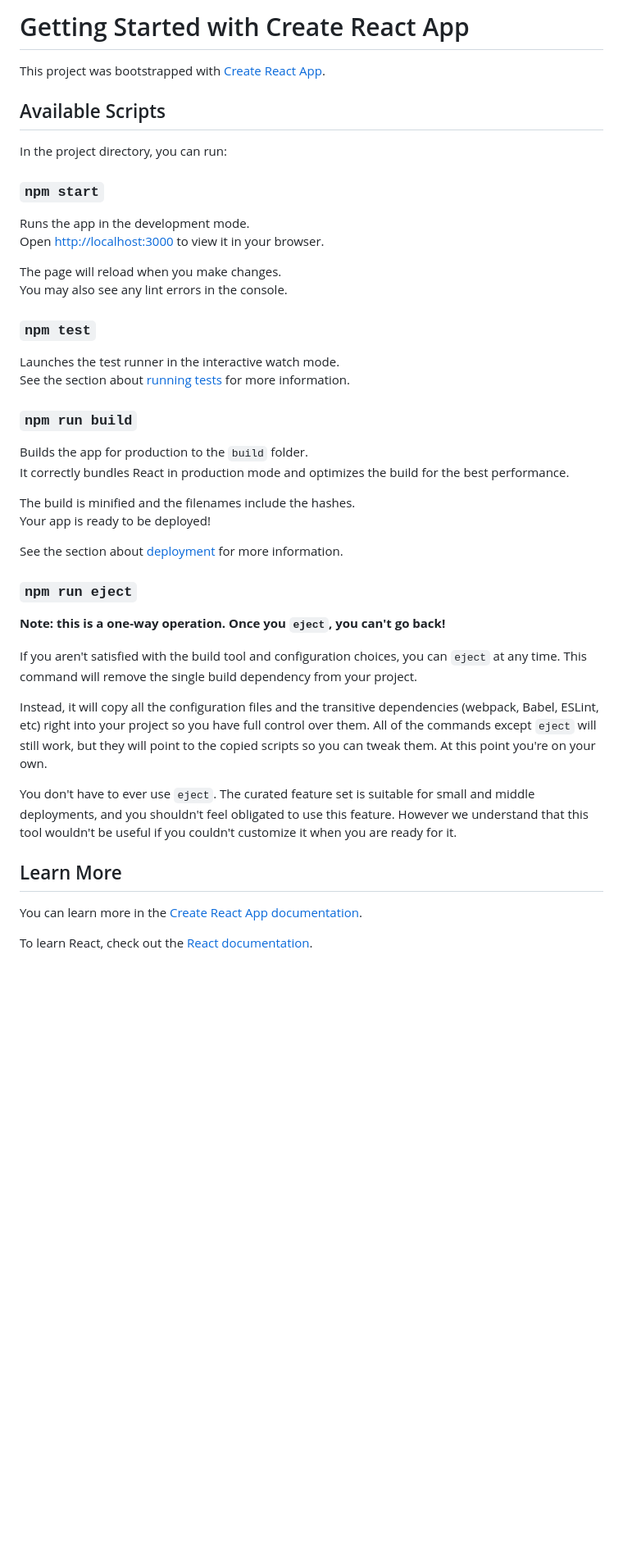
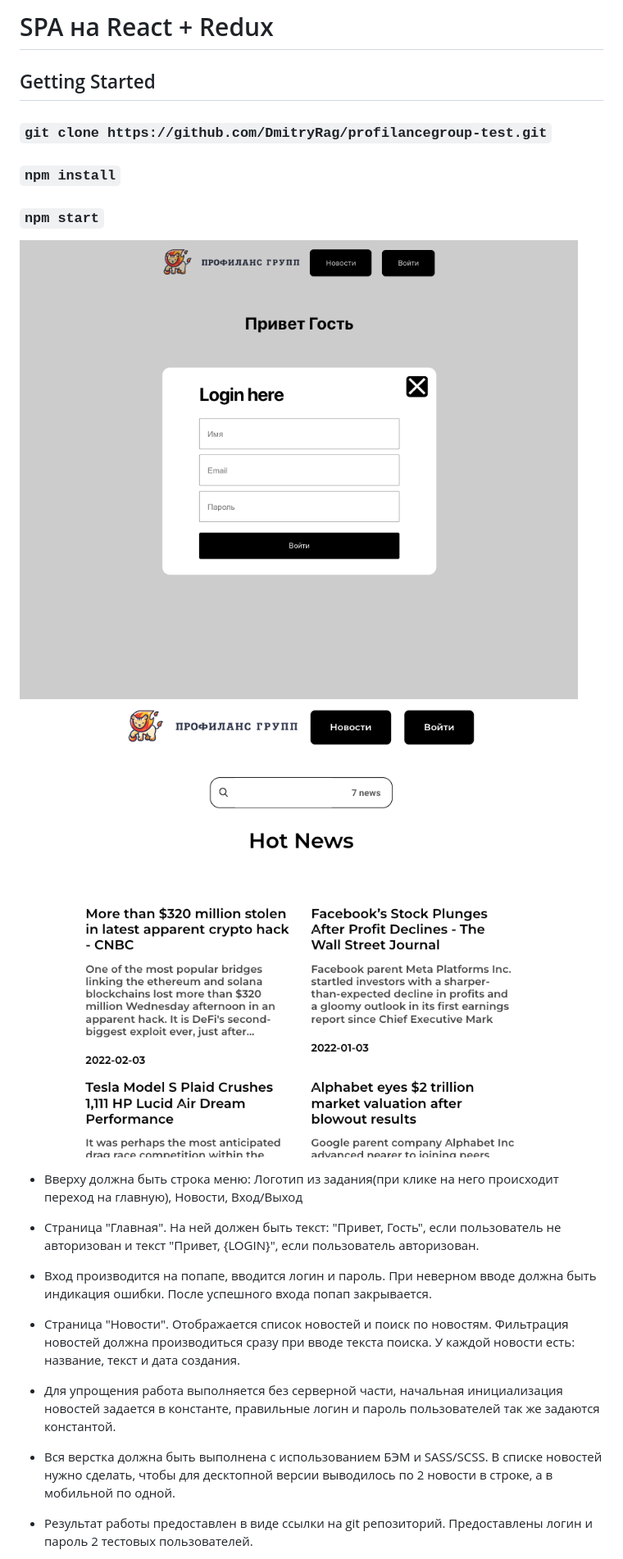
Before and after one commit to DmitryRag/profilancegroup-test, a Markdown page: README.md, the part around the change printed below. Shown: that part at 82% size. Drawn GitHub-style; pictures changed too: src/images/homepage.png (added), src/images/news.png (added); blank space fills up the shorter version.

```diff
--- a/README.md
+++ b/README.md
@@ -1,47 +1,20 @@
-# Getting Started with Create React App
+# SPA на React + Redux
 
-This project was bootstrapped with [Create React App](https://github.com/facebook/create-react-app).
+## Getting Started
 
-## Available Scripts
-
-In the project directory, you can run:
-
+### `git clone https://github.com/DmitryRag/profilancegroup-test.git`
+### `npm install`
 ### `npm start`
 
-Runs the app in the development mode.\
-Open [http://localhost:3000](http://localhost:3000) to view it in your browser.
+![alt text](src/images/homepage.png " ")
+![alt text](src/images/news.png " ")
 
-The page will reload when you make changes.\
-You may also see any lint errors in the console.
+- Вверху должна быть строка меню: Логотип из задания(при клике на него происходит переход на главную), Новости, Вход/Выход
 
-### `npm test`
+- Страница "Главная". На ней должен быть текст: "Привет, Гость", если пользователь не авторизован и текст "Привет, {LOGIN}", если пользователь авторизован.
+- Вход производится на попапе, вводится логин и пароль. При неверном вводе должна быть индикация ошибки. После успешного входа попап закрывается.
+- Страница "Новости". Отображается список новостей и поиск по новостям. Фильтрация новостей должна производиться сразу при вводе текста поиска. У каждой новости есть: название, текст и дата создания.
+- Для упрощения работа выполняется без серверной части, начальная инициализация новостей задается в константе, правильные логин и пароль пользователей так же задаются константой.
+- Вся верстка должна быть выполнена с использованием БЭМ и SASS/SCSS. В списке новостей нужно сделать, чтобы для десктопной версии выводилось по 2 новости в строке, а в мобильной по одной.
+- Результат работы предоставлен в виде ссылки на git репозиторий. Предоставлены логин и пароль 2 тестовых пользователей.
 
-Launches the test runner in the interactive watch mode.\
-See the section about [running tests](https://facebook.github.io/create-react-app/docs/running-tests) for more information.
-
-### `npm run build`
-
-Builds the app for production to the `build` folder.\
-It correctly bundles React in production mode and optimizes the build for the best performance.
-
-The build is minified and the filenames include the hashes.\
-Your app is ready to be deployed!
-
-See the section about [deployment](https://facebook.github.io/create-react-app/docs/deployment) for more information.
-
-### `npm run eject`
-
-**Note: this is a one-way operation. Once you `eject`, you can't go back!**
-
-If you aren't satisfied with the build tool and configuration choices, you can `eject` at any time. This command will remove the single build dependency from your project.
-
-Instead, it will copy all the configuration files and the transitive dependencies (webpack, Babel, ESLint, etc) right into your project so you have full control over them. All of the commands except `eject` will still work, but they will point to the copied scripts so you can tweak them. At this point you're on your own.
-
-You don't have to ever use `eject`. The curated feature set is suitable for small and middle deployments, and you shouldn't feel obligated to use this feature. However we understand that this tool wouldn't be useful if you couldn't customize it when you are ready for it.
-
-## Learn More
-
-You can learn more in the [Create React App documentation](https://facebook.github.io/create-react-app/docs/getting-started).
-
-To learn React, check out the [React documentation](https://reactjs.org/).
-
```
Also changed, not shown: other parts of README.md (+3 -23 lines).
